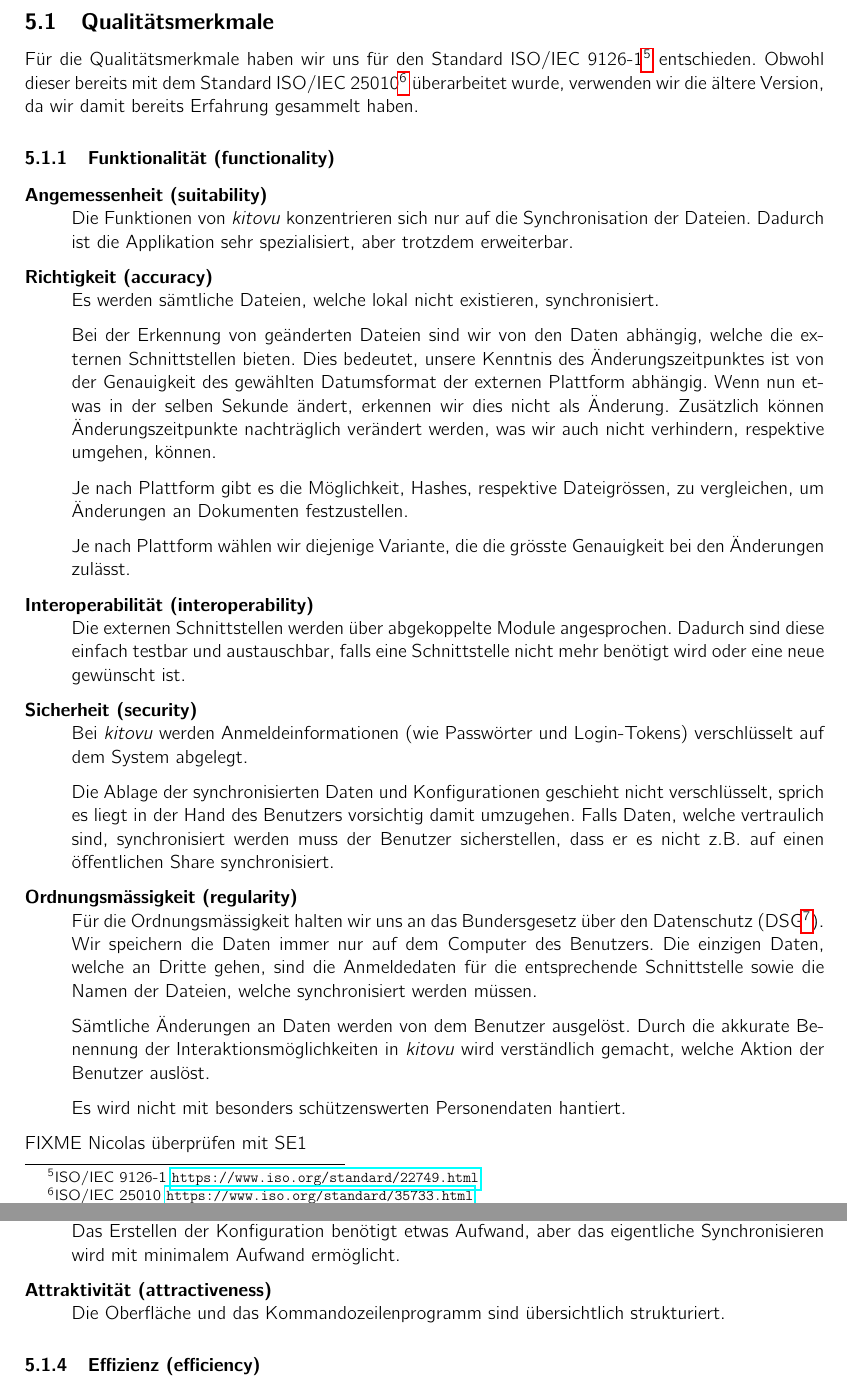
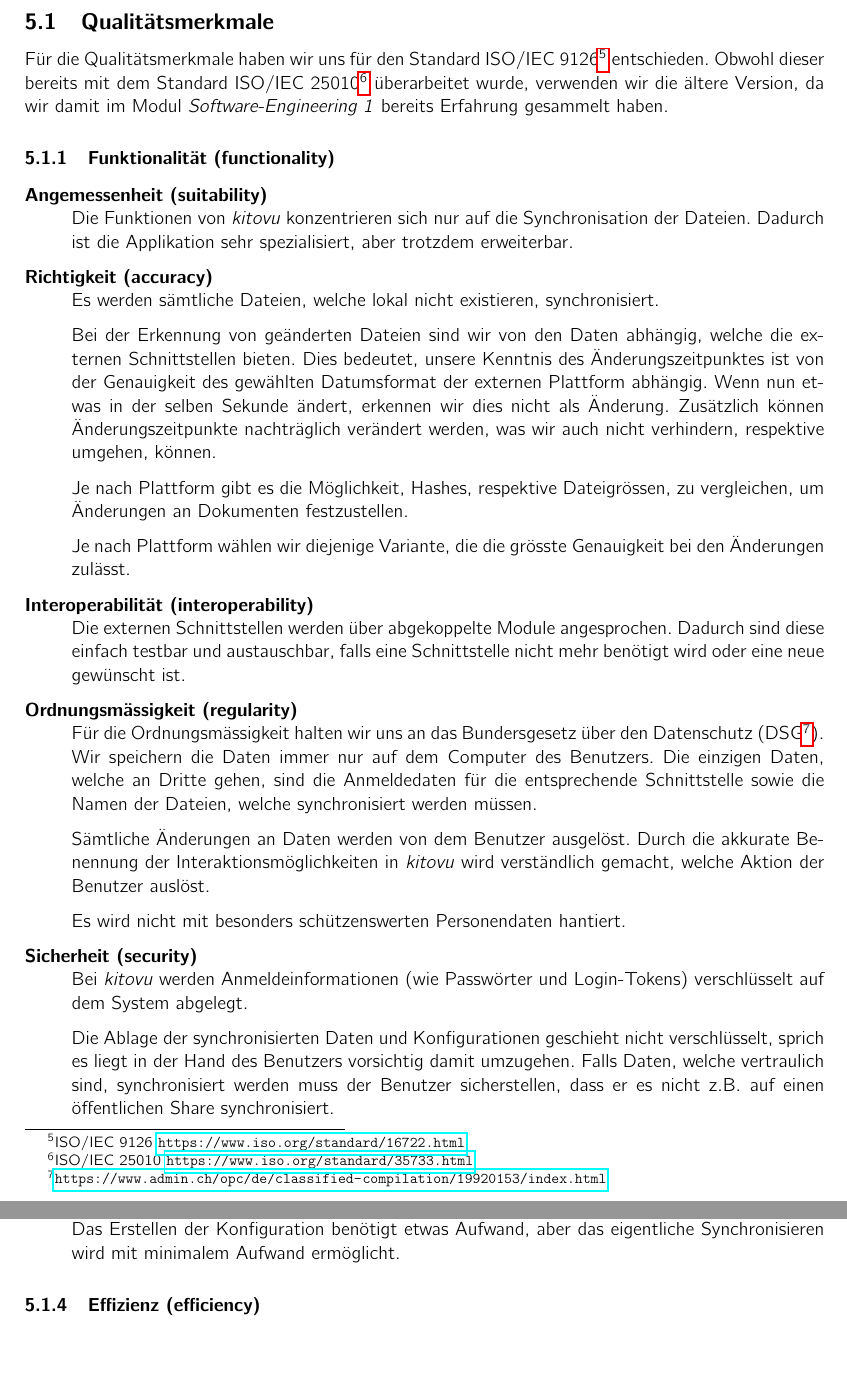
Before and after one commit to kitovu-bot/kitovu-docs, a LaTeX document (doc/Anforderungsspezifikation/anforderungsspezifikation.tex): two parts of pages 10 and 11 of 13 before the commit and two parts of pages 10 and 11 of 12 after it, joined at a grey line, cut so that both start at the same text, the shorter picture padded with empty space. Compiled offline with pdfLaTeX.

Commit message:
non functional requirements improved

```diff
--- a/doc/Anforderungsspezifikation/anforderungsspezifikation.tex
+++ b/doc/Anforderungsspezifikation/anforderungsspezifikation.tex
@@ -307,7 +307,7 @@ FIXME Méline: Use Cases umschreiben, Brief-Version folgend. Überall Studentin
 
 \newcommand{\isourl}[2]{ISO/IEC #1\footnote{ISO/IEC #1 \url{https://www.iso.org/standard/#2.html}}}
 
-Für die Qualitätsmerkmale haben wir uns für den Standard \isourl{9126-1}{22749} entschieden. Obwohl dieser bereits mit dem Standard \isourl{25010}{35733} überarbeitet wurde, verwenden wir die ältere Version, da wir damit bereits Erfahrung gesammelt haben.
+Für die Qualitätsmerkmale haben wir uns für den Standard \isourl{9126}{16722} entschieden. Obwohl dieser bereits mit dem Standard \isourl{25010}{35733} überarbeitet wurde, verwenden wir die ältere Version, da wir damit im Modul \emph{Software-Engineering 1} bereits Erfahrung gesammelt haben.
 
 \subsubsection{Funktionalität (functionality)}
 
@@ -329,11 +329,6 @@ Für die Qualitätsmerkmale haben wir uns für den Standard \isourl{9126-1}{2274
   \item[Interoperabilität (interoperability)] \strut \\
     Die externen Schnittstellen werden über abgekoppelte Module angesprochen.
     Dadurch sind diese einfach testbar und austauschbar, falls eine Schnittstelle nicht mehr benötigt wird oder eine neue gewünscht ist.
-  \item[Sicherheit (security)] \strut \\
-    Bei \emph{kitovu} werden Anmeldeinformationen (wie Passwörter und Login-Tokens) verschlüsselt auf dem System abgelegt.
-
-    Die Ablage der synchronisierten Daten und Konfigurationen geschieht nicht verschlüsselt, sprich es liegt in der Hand des Benutzers vorsichtig damit umzugehen.
-    Falls Daten, welche vertraulich sind, synchronisiert werden muss der Benutzer sicherstellen, dass er es nicht z.B. auf einen öffentlichen Share synchronisiert.
   \item[Ordnungsmässigkeit (regularity)] \strut \\
     Für die Ordnungsmässigkeit halten wir uns an das Bundersgesetz über den Datenschutz (DSG\footnote{\url{https://www.admin.ch/opc/de/classified-compilation/19920153/index.html}}).
     Wir speichern die Daten immer nur auf dem Computer des Benutzers.
@@ -342,9 +337,12 @@ Für die Qualitätsmerkmale haben wir uns für den Standard \isourl{9126-1}{2274
     Sämtliche Änderungen an Daten werden von dem Benutzer ausgelöst. Durch die akkurate Benennung der Interaktionsmöglichkeiten in \emph{kitovu} wird verständlich gemacht, welche Aktion der Benutzer auslöst.
 
     Es wird nicht mit besonders schützenswerten Personendaten hantiert.
+  \item[Sicherheit (security)] \strut \\
+    Bei \emph{kitovu} werden Anmeldeinformationen (wie Passwörter und Login-Tokens) verschlüsselt auf dem System abgelegt.
+
+    Die Ablage der synchronisierten Daten und Konfigurationen geschieht nicht verschlüsselt, sprich es liegt in der Hand des Benutzers vorsichtig damit umzugehen.
+    Falls Daten, welche vertraulich sind, synchronisiert werden muss der Benutzer sicherstellen, dass er es nicht z.B. auf einen öffentlichen Share synchronisiert.
 \end{description}
-
-FIXME Nicolas überprüfen mit SE1
 
 \subsubsection{Zuverlässigkeit (reliability)}
 
@@ -374,8 +372,6 @@ FIXME Nicolas überprüfen mit SE1
     Die einzelnen Funktionen sind übersichtlich gruppiert und beschrieben.
   \item[Bedienbarkeit (operability)] \strut \\
     Das Erstellen der Konfiguration benötigt etwas Aufwand, aber das eigentliche Synchronisieren wird mit minimalem Aufwand ermöglicht.
-  \item[Attraktivität (attractiveness)] \strut \\
-    Die Oberfläche und das Kommandozeilenprogramm sind übersichtlich strukturiert.
 \end{description}
 
 \subsubsection{Effizienz (efficiency)}
```
Also changed, not shown: doc/Anforderungsspezifikation/anforderungsspezifikation.tex (2 more changed lines).
